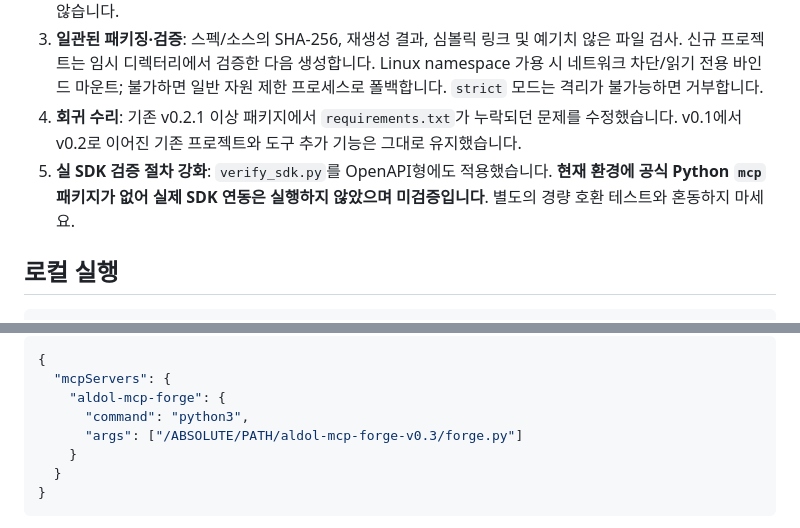
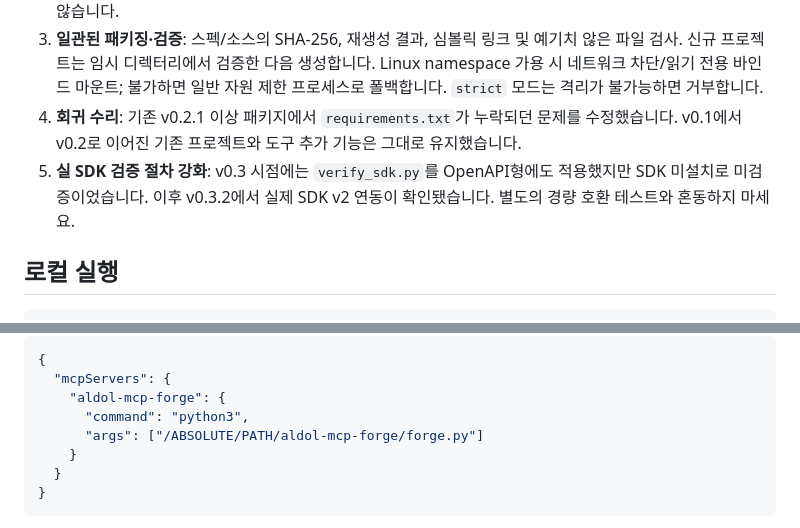
Before and after one commit to aldol2678/aldol-mcp-forge, a Markdown page: README.md, 2 parts joined by grey strips. GitHub-like rendering.

```diff
--- a/README.md
+++ b/README.md
@@ -32,7 +44,7 @@ python verify_sdk.py workspace/projects/aldol-game-html-audit --mode both
 2. **안전한 기본 모드**: 생성된 GET 도구를 호출해도 실제 API에 요청하지 않고 경로와 매개변수를 반환하는 `dry_run`이 기본입니다. 명시적으로 공개 HTTPS 기반 URL과 같은 호스트 허용값을 *모두* 제공했을 때만 원격 GET을 허용합니다. 리다이렉트, 비공개 주소, 일반 HTTP, 응답 크기 초과를 차단합니다. 인증은 아직 지원하지 않습니다.
 3. **일관된 패키징·검증**: 스펙/소스의 SHA-256, 재생성 결과, 심볼릭 링크 및 예기치 않은 파일 검사. 신규 프로젝트는 임시 디렉터리에서 검증한 다음 생성합니다. Linux namespace 가용 시 네트워크 차단/읽기 전용 바인드 마운트; 불가하면 일반 자원 제한 프로세스로 폴백합니다. `strict` 모드는 격리가 불가능하면 거부합니다.
 4. **회귀 수리**: 기존 v0.2.1 이상 패키지에서 `requirements.txt`가 누락되던 문제를 수정했습니다. v0.1에서 v0.2로 이어진 기존 프로젝트와 도구 추가 기능은 그대로 유지했습니다.
-5. **실 SDK 검증 절차 강화**: `verify_sdk.py`를 OpenAPI형에도 적용했습니다. **현재 환경에 공식 Python `mcp` 패키지가 없어 실제 SDK 연동은 실행하지 않았으며 미검증입니다**. 별도의 경량 호환 테스트와 혼동하지 마세요.
+5. **실 SDK 검증 절차 강화**: v0.3 시점에는 `verify_sdk.py`를 OpenAPI형에도 적용했지만 SDK 미설치로 미검증이었습니다. 이후 v0.3.2에서 실제 SDK v2 연동이 확인됐습니다. 별도의 경량 호환 테스트와 혼동하지 마세요.
 
 ## 로컬 실행
 
@@ -49,7 +61,7 @@ python3 examples/run_openapi_demo.py
   "mcpServers": {
     "aldol-mcp-forge": {
       "command": "python3",
-      "args": ["/ABSOLUTE/PATH/aldol-mcp-forge-v0.3/forge.py"]
+      "args": ["/ABSOLUTE/PATH/aldol-mcp-forge/forge.py"]
     }
   }
 }
```
Also changed, not shown: other parts of README.md (+18 -4 lines).
